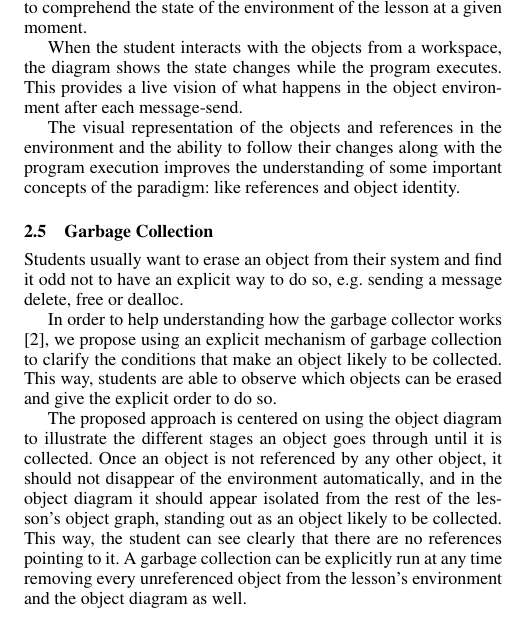
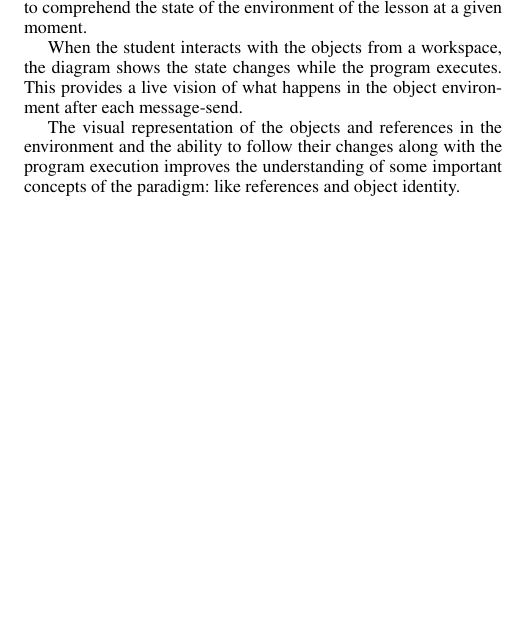
Before and after one commit to bossiernesto/objectbrowserpharo, a LaTeX paper (paper-esug-2011/final/sigplanconf-template.tex): part of one column of page 2 of 4, cut so that both start at the same text, the shorter picture padded with empty space. Compiled offline with pdfLaTeX; a missing font is replaced by an installed copy or a similar font.

Commit message:
removed explicit garbage collection

```diff
--- a/paper-esug-2011/final/sigplanconf-template.tex
+++ b/paper-esug-2011/final/sigplanconf-template.tex
@@ -119,14 +119,6 @@ This tool makes it easier to get a clearer distinction between the concept of ob
 When the student interacts with the objects from a workspace, the diagram shows the state changes while the program executes. This provides a live vision of what happens in the object environment after each message-send.
 
 The visual representation of the objects and references in the environment and the ability to follow their changes along with the program execution improves the understanding of some important concepts of the paradigm: like references and object identity.
-
-\subsection{Garbage Collection}
-
-Students usually want to erase an object from their system and find it odd not to have an explicit way to do so, e.g. sending a message delete, free or dealloc.
-
-In order to help understanding how the garbage collector works \cite{Hert05}, we propose using an explicit mechanism of garbage collection to clarify the conditions that make an object likely to be collected. This way, students are able to observe which objects can be erased and give the explicit order to do so.
-
-The proposed approach is centered on using the object diagram to illustrate the different stages an object goes through until it is collected. Once an object is not referenced by any other object, it should not disappear of the environment automatically, and in the object diagram it should appear isolated from the rest of the lesson's object graph, standing out as an object likely to be collected. This way, the student can see clearly that there are no references pointing to it. A garbage collection can be explicitly run at any time removing every unreferenced object from the lesson's environment and the object diagram as well.
 
 \section{Implementations}
 
```
Also changed, not shown: paper-esug-2011/final/sigplanconf-template.tex (2 more changed lines).
